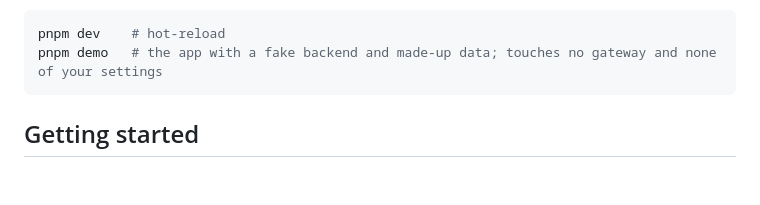
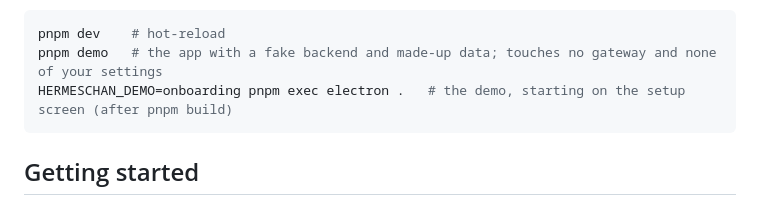
Before and after one commit to apoorvlathey/hermes-chan, a Markdown page: README.md, the part around one of its changes. GitHub-like rendering; blank space fills up the shorter version.

````diff
--- a/README.md
+++ b/README.md
@@ -105,6 +105,7 @@ For development:
 ```bash
 pnpm dev    # hot-reload
 pnpm demo   # the app with a fake backend and made-up data; touches no gateway and none of your settings
+HERMESCHAN_DEMO=onboarding pnpm exec electron .   # the demo, starting on the setup screen (after pnpm build)
 ```
 
 ## Getting started
````
Also changed, not shown: other parts of README.md (+4 -0 lines), docs/screenshots/onboarding.png (added), 4 other files.
